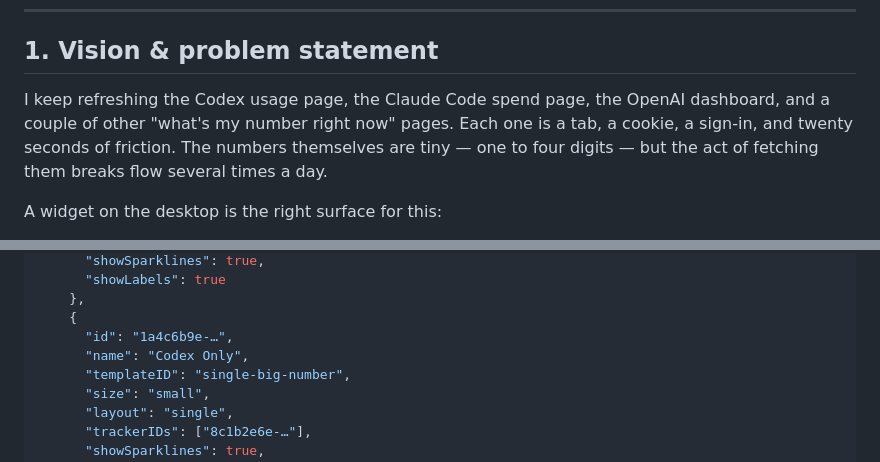
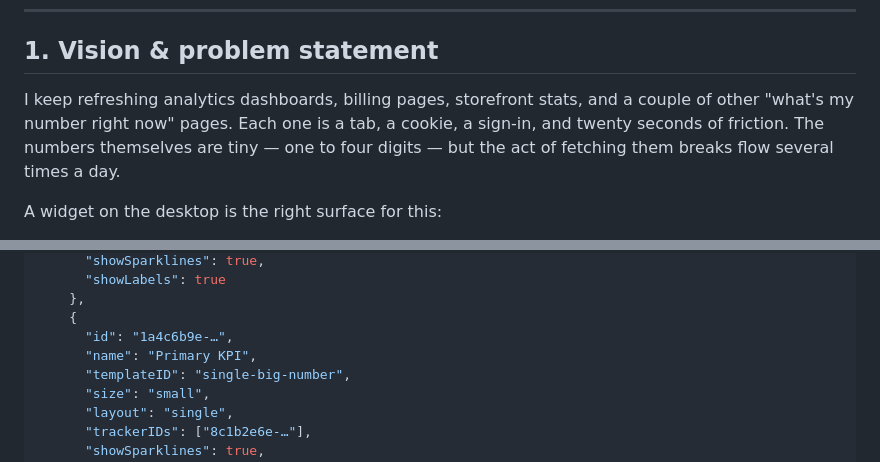
Before and after one commit to EthanSK/macos-widgets-stats-from-website, a Markdown page: PLAN.md, 2 parts joined by grey strips. GitHub-like rendering.

Commit message:
docs: keep first setup examples generic

```diff
--- a/PLAN.md
+++ b/PLAN.md
@@ -15,8 +15,8 @@
 
 ## 1. Vision & problem statement
 
-I keep refreshing the Codex usage page, the Claude Code spend page, the OpenAI
-dashboard, and a couple of other "what's my number right now" pages. Each one
+I keep refreshing analytics dashboards, billing pages, storefront stats, and a
+couple of other "what's my number right now" pages. Each one
 is a tab, a cookie, a sign-in, and twenty seconds of friction. The numbers
 themselves are tiny — one to four digits — but the act of fetching them
 breaks flow several times a day.
@@ -335,7 +335,7 @@ widget reads, written atomically by the main app):
     },
     {
       "id": "1a4c6b9e-…",
-      "name": "Codex Only",
+      "name": "Primary KPI",
       "templateID": "single-big-number",
       "size": "small",
       "layout": "single",
```
Also changed, not shown: README.md (+1 -1 lines).
